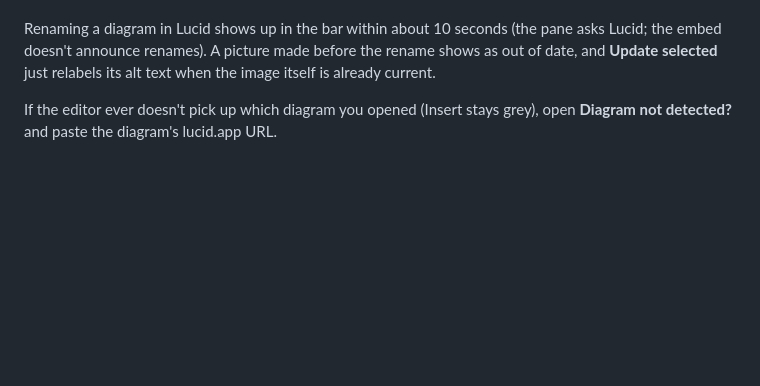
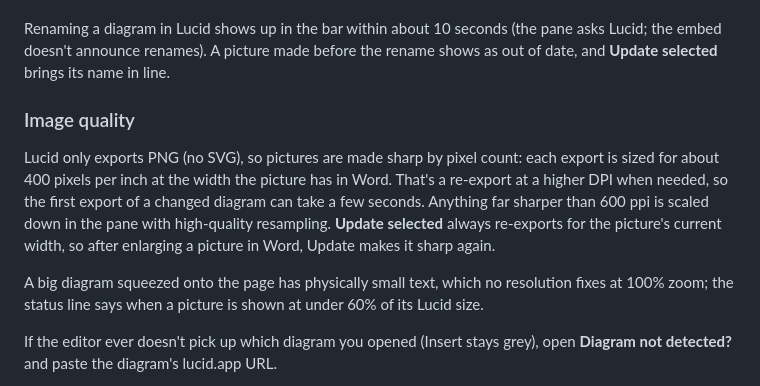
Before and after one commit to tigerbitten/word_lucidcharts, a Markdown page: README.md, the part around the change. Drawn GitHub-style; blank space fills up the shorter version.

Commit message:
Document adaptive export resolution
Co-Authored-By: Claude Opus 5.5 <noreply@anthropic.com>

```diff
--- a/README.md
+++ b/README.md
@@ -53,8 +53,21 @@ above them says what that is and whether it's up to date with Lucid:
 
 Renaming a diagram in Lucid shows up in the bar within about 10 seconds (the
 pane asks Lucid; the embed doesn't announce renames). A picture made before the
-rename shows as out of date, and **Update selected** just relabels its alt text
-when the image itself is already current.
+rename shows as out of date, and **Update selected** brings its name in line.
+
+### Image quality
+
+Lucid only exports PNG (no SVG), so pictures are made sharp by pixel count:
+each export is sized for about 400 pixels per inch at the width the picture
+has in Word. That's a re-export at a higher DPI when needed, so the first
+export of a changed diagram can take a few seconds. Anything far sharper
+than 600 ppi is scaled down in the pane with high-quality resampling.
+**Update selected** always re-exports for the picture's current width, so
+after enlarging a picture in Word, Update makes it sharp again.
+
+A big diagram squeezed onto the page has physically small text, which no
+resolution fixes at 100% zoom; the status line says when a picture is shown
+at under 60% of its Lucid size.
 
 If the editor ever doesn't pick up which diagram you opened (Insert stays
 grey), open **Diagram not detected?** and paste the diagram's lucid.app URL.
```
Also changed, not shown: CLAUDE.md (+1 -1 lines).
